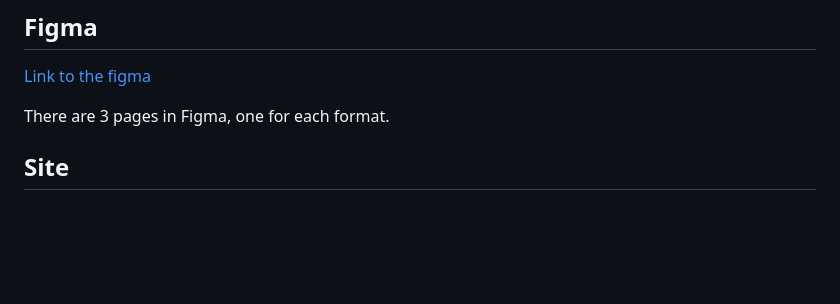
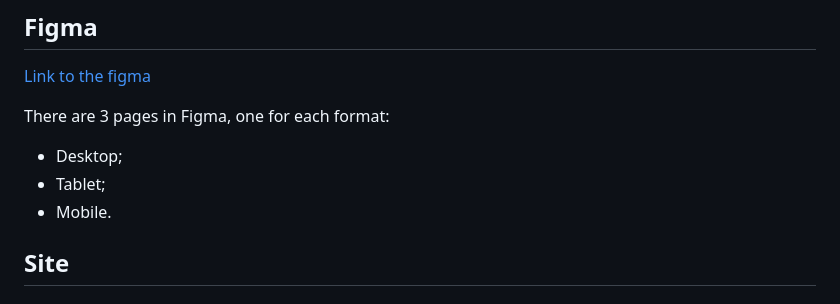
Before and after one commit to NZabik/Forum-javascript, a Markdown page: README.md, the part around the change. Rendered like a GitHub page; blank space fills up the shorter version.

Commit message:
test markdown

```diff
--- a/README.md
+++ b/README.md
@@ -15,7 +15,10 @@
 ## Figma
 [Link to the figma](https://www.figma.com/file/rDfLqovjY21cNtzpJlEqeD/Forum-%C3%A9valuation-10%2F2023?type=design&node-id=3%3A41&mode=design&t=57OIpgu6kwzvkLuN-1)
 
-There are 3 pages in Figma, one for each format.
+There are 3 pages in Figma, one for each format:
+- Desktop;
+- Tablet;
+- Mobile.
 
 
 ## Site
```
